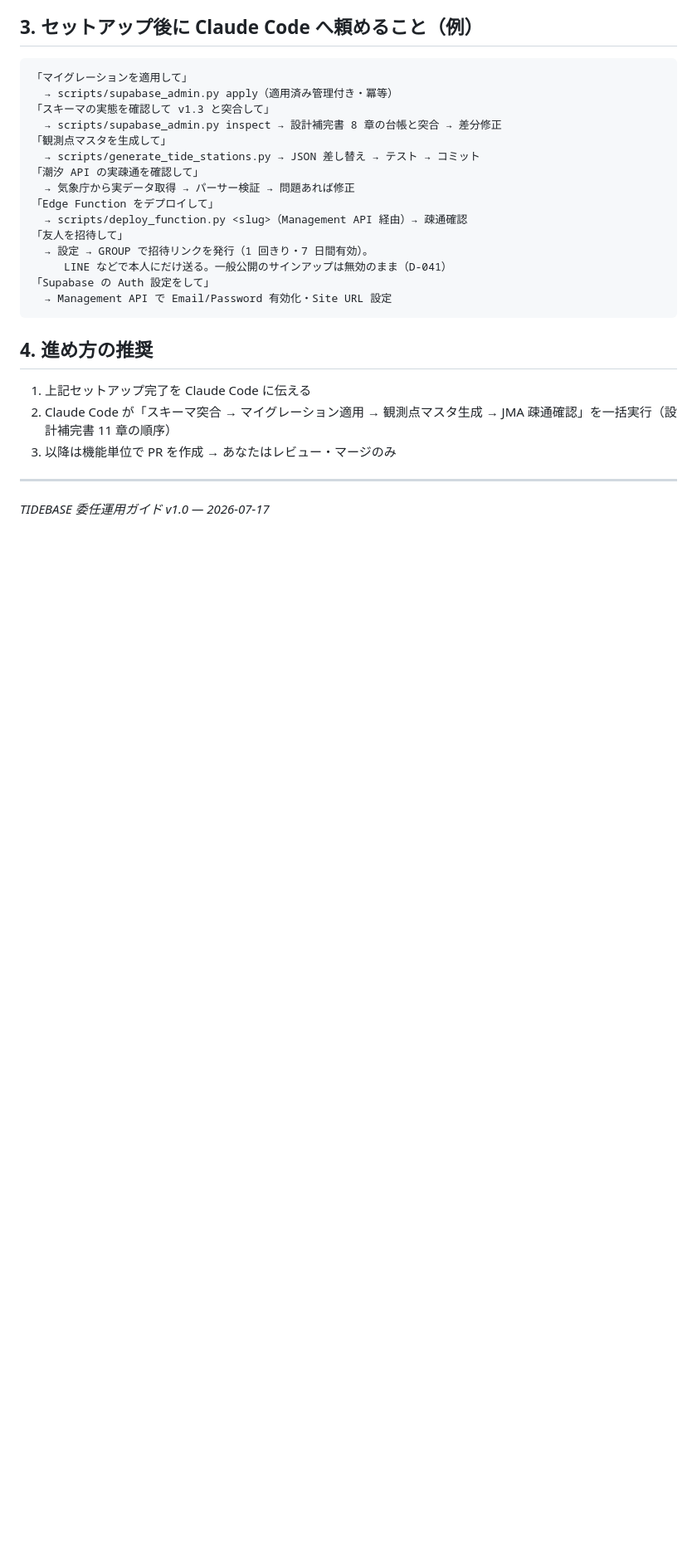
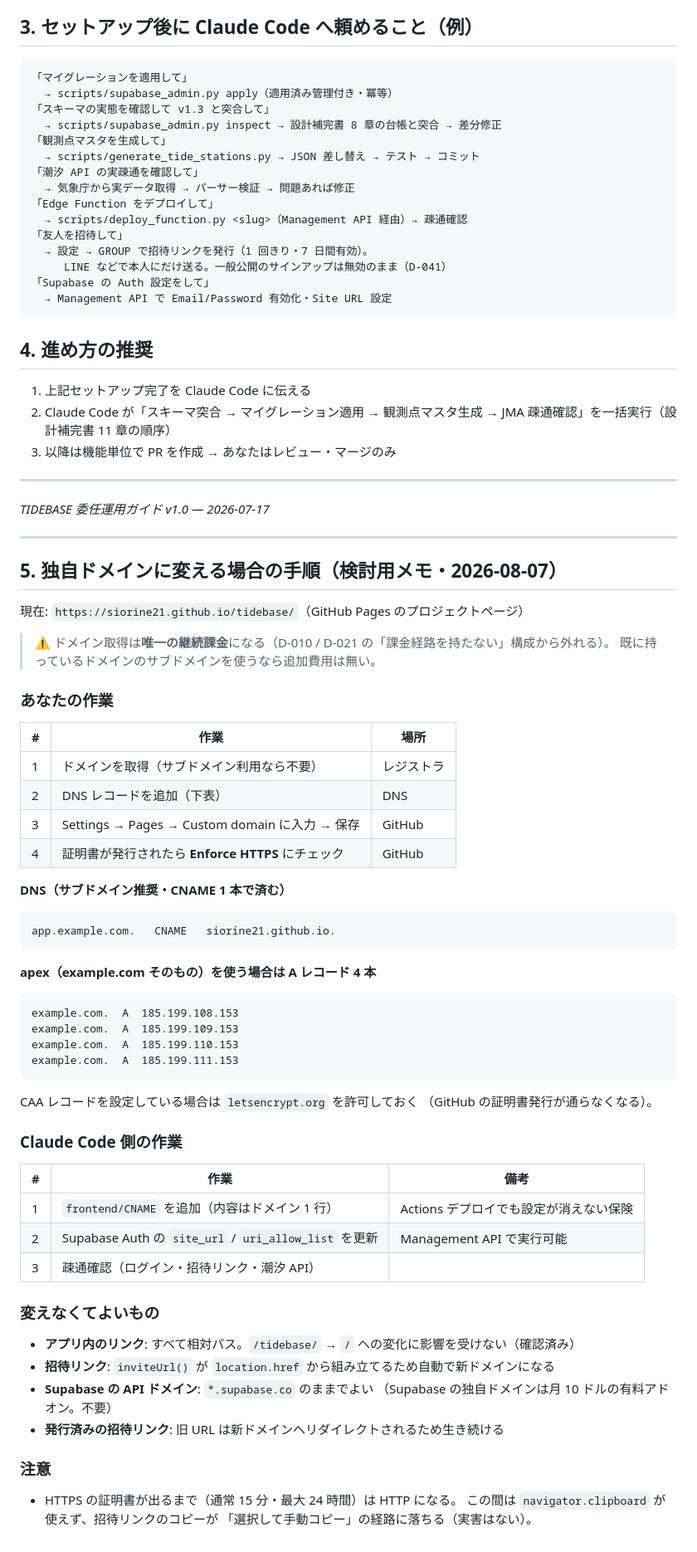
Before and after one commit to siorine21/tidebase, a Markdown page: docs/ops/委任運用ガイド_v1.0.md, the part around the change. Shown at 83% size. GitHub-like rendering; blank space fills up the shorter version.

Commit message:
docs: 独自ドメインへ移行する場合の手順をまとめる
Co-Authored-By: Claude Opus 5 <noreply@anthropic.com>
Claude-Session: https://claude.ai/code/session_01FBYamo9WCpFYZkeDbFwZjn

````diff
--- a/docs/ops/委任運用ガイド_v1.0.md
+++ b/docs/ops/委任運用ガイド_v1.0.md
@@ -101,3 +101,61 @@ Claude Code on the Web の**環境設定**（Environment settings）で以下を
 ---
 
 *TIDEBASE 委任運用ガイド v1.0 — 2026-07-17*
+
+---
+
+## 5. 独自ドメインに変える場合の手順（検討用メモ・2026-08-07）
+
+現在: `https://siorine21.github.io/tidebase/`（GitHub Pages のプロジェクトページ）
+
+> ⚠️ ドメイン取得は**唯一の継続課金**になる（D-010 / D-021 の「課金経路を持たない」構成から外れる）。
+> 既に持っているドメインのサブドメインを使うなら追加費用は無い。
+
+### あなたの作業
+
+| # | 作業 | 場所 |
+|---|------|------|
+| 1 | ドメインを取得（サブドメイン利用なら不要） | レジストラ |
+| 2 | DNS レコードを追加（下表） | DNS |
+| 3 | Settings → Pages → Custom domain に入力 → 保存 | GitHub |
+| 4 | 証明書が発行されたら **Enforce HTTPS** にチェック | GitHub |
+
+**DNS（サブドメイン推奨・CNAME 1 本で済む）**
+
+```
+app.example.com.   CNAME   siorine21.github.io.
+```
+
+**apex（example.com そのもの）を使う場合は A レコード 4 本**
+
+```
+example.com.  A  185.199.108.153
+example.com.  A  185.199.109.153
+example.com.  A  185.199.110.153
+example.com.  A  185.199.111.153
+```
+
+CAA レコードを設定している場合は `letsencrypt.org` を許可しておく
+（GitHub の証明書発行が通らなくなる）。
+
+### Claude Code 側の作業
+
+| # | 作業 | 備考 |
+|---|------|------|
+| 1 | `frontend/CNAME` を追加（内容はドメイン 1 行） | Actions デプロイでも設定が消えない保険 |
+| 2 | Supabase Auth の `site_url` / `uri_allow_list` を更新 | Management API で実行可能 |
+| 3 | 疎通確認（ログイン・招待リンク・潮汐 API） | |
+
+### 変えなくてよいもの
+
+- **アプリ内のリンク**: すべて相対パス。`/tidebase/` → `/` への変化に影響を受けない（確認済み）
+- **招待リンク**: `inviteUrl()` が `location.href` から組み立てるため自動で新ドメインになる
+- **Supabase の API ドメイン**: `*.supabase.co` のままでよい
+  （Supabase の独自ドメインは月 10 ドルの有料アドオン。不要）
+- **発行済みの招待リンク**: 旧 URL は新ドメインへリダイレクトされるため生き続ける
+
+### 注意
+
+- HTTPS の証明書が出るまで（通常 15 分・最大 24 時間）は HTTP になる。
+  この間は `navigator.clipboard` が使えず、招待リンクのコピーが
+  「選択して手動コピー」の経路に落ちる（実害はない）。
````
